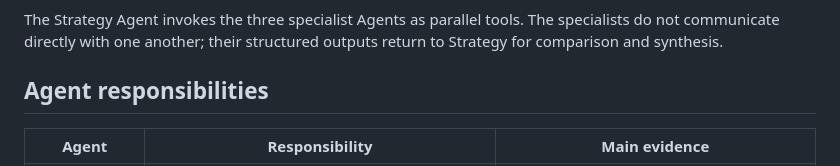
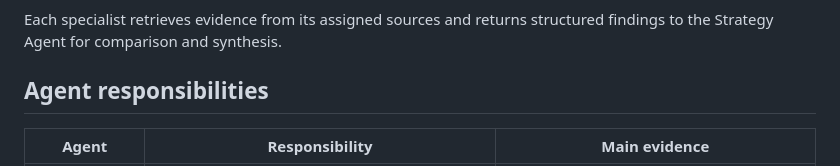
Before and after one commit to christinezhao030816/us-stock-agent, a Markdown page: README.md, the part around one of its changes. Rendered like a GitHub page.

Commit message:
docs: simplify multi-agent architecture

````diff
--- a/README.md
+++ b/README.md
@@ -91,7 +89,7 @@ flowchart LR
     IP --> R
 ```
 
-The Strategy Agent invokes the three specialist Agents as parallel tools. The specialists do not communicate directly with one another; their structured outputs return to Strategy for comparison and synthesis.
+Each specialist retrieves evidence from its assigned sources and returns structured findings to the Strategy Agent for comparison and synthesis.
 
 ## Agent responsibilities
 
````
Also changed, not shown: other parts of README.md (+10 -12 lines).
